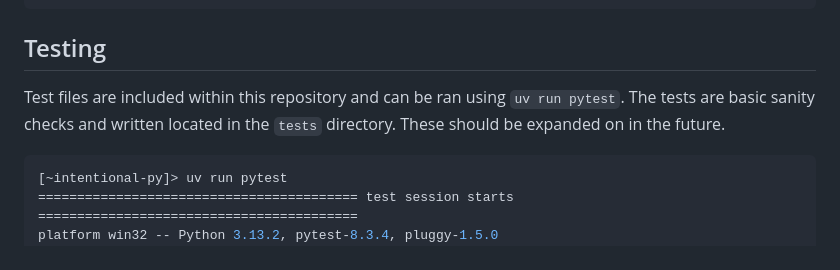
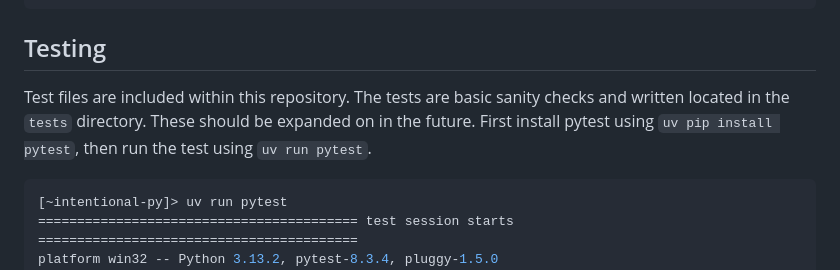
Before and after one commit to andrewjstuart/intentional-py, a Markdown page: README.md, the part around the change. Drawn GitHub-style.

Commit message:
change to README describing using pytest

````diff
--- a/README.md
+++ b/README.md
@@ -245,7 +245,8 @@ Once the executable is either created or pulled from the repository, it can be r
 
 ## Testing
 
-Test files are included within this repository and can be ran using `uv run pytest`. The tests are basic sanity checks and written located in the `tests` directory. These should be expanded on in the future.
+Test files are included within this repository. The tests are basic sanity checks and written located in the `tests` directory. These should be expanded on in the future.
+First install pytest using `uv pip install pytest`, then run the test using `uv run pytest`.
 
 ```bash
 [~intentional-py]> uv run pytest
````
